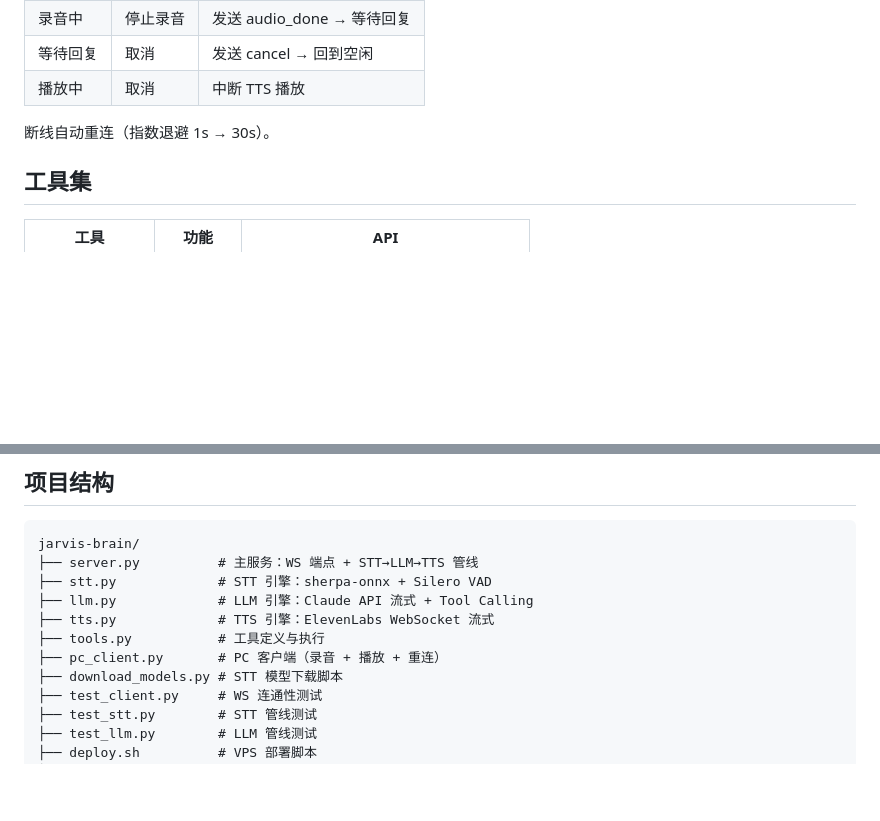
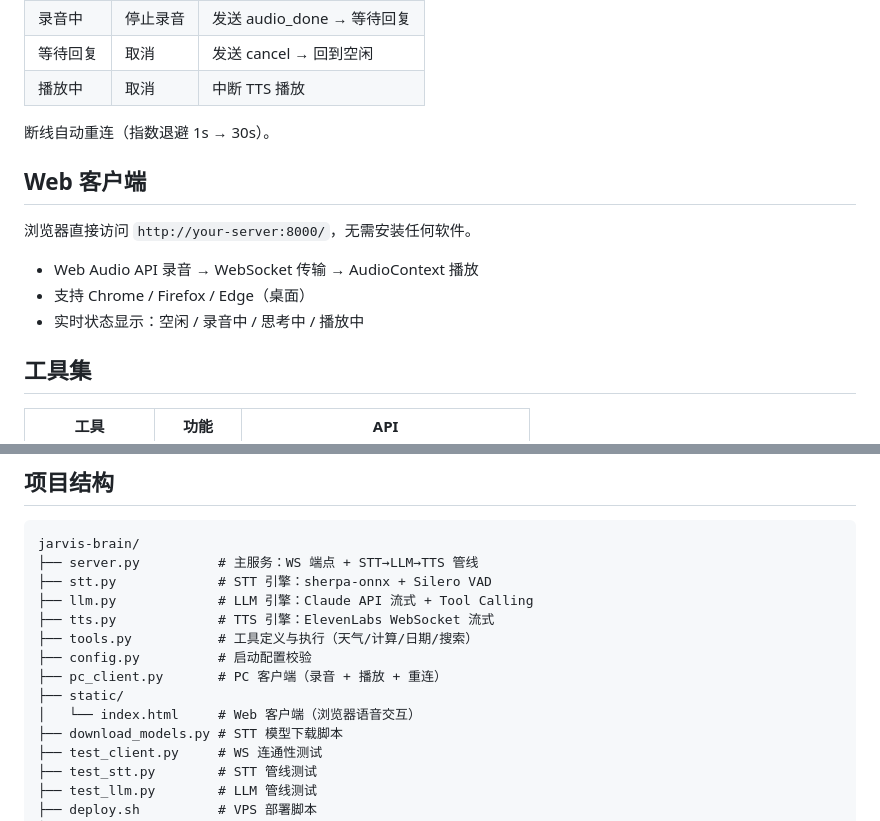
Before and after one commit to zhangshujuan1314/jarvis-brain, a Markdown page: README.md, 2 parts joined by grey strips. GitHub-like rendering; blank space fills up the shorter version.

Commit message:
README: add web client docs and project structure update

```diff
--- a/README.md
+++ b/README.md
@@ -91,6 +91,14 @@ python pc_client.py wss://your-vps/ws      # 远程 VPS
 
 断线自动重连（指数退避 1s → 30s）。
 
+## Web 客户端
+
+浏览器直接访问 `http://your-server:8000/`，无需安装任何软件。
+
+- Web Audio API 录音 → WebSocket 传输 → AudioContext 播放
+- 支持 Chrome / Firefox / Edge（桌面）
+- 实时状态显示：空闲 / 录音中 / 思考中 / 播放中
+
 ## 工具集
 
 | 工具 | 功能 | API |
@@ -141,8 +149,11 @@ jarvis-brain/
 ├── stt.py             # STT 引擎：sherpa-onnx + Silero VAD
 ├── llm.py             # LLM 引擎：Claude API 流式 + Tool Calling
 ├── tts.py             # TTS 引擎：ElevenLabs WebSocket 流式
-├── tools.py           # 工具定义与执行
+├── tools.py           # 工具定义与执行（天气/计算/日期/搜索）
+├── config.py          # 启动配置校验
 ├── pc_client.py       # PC 客户端（录音 + 播放 + 重连）
+├── static/
+│   └── index.html     # Web 客户端（浏览器语音交互）
 ├── download_models.py # STT 模型下载脚本
 ├── test_client.py     # WS 连通性测试
 ├── test_stt.py        # STT 管线测试
```
